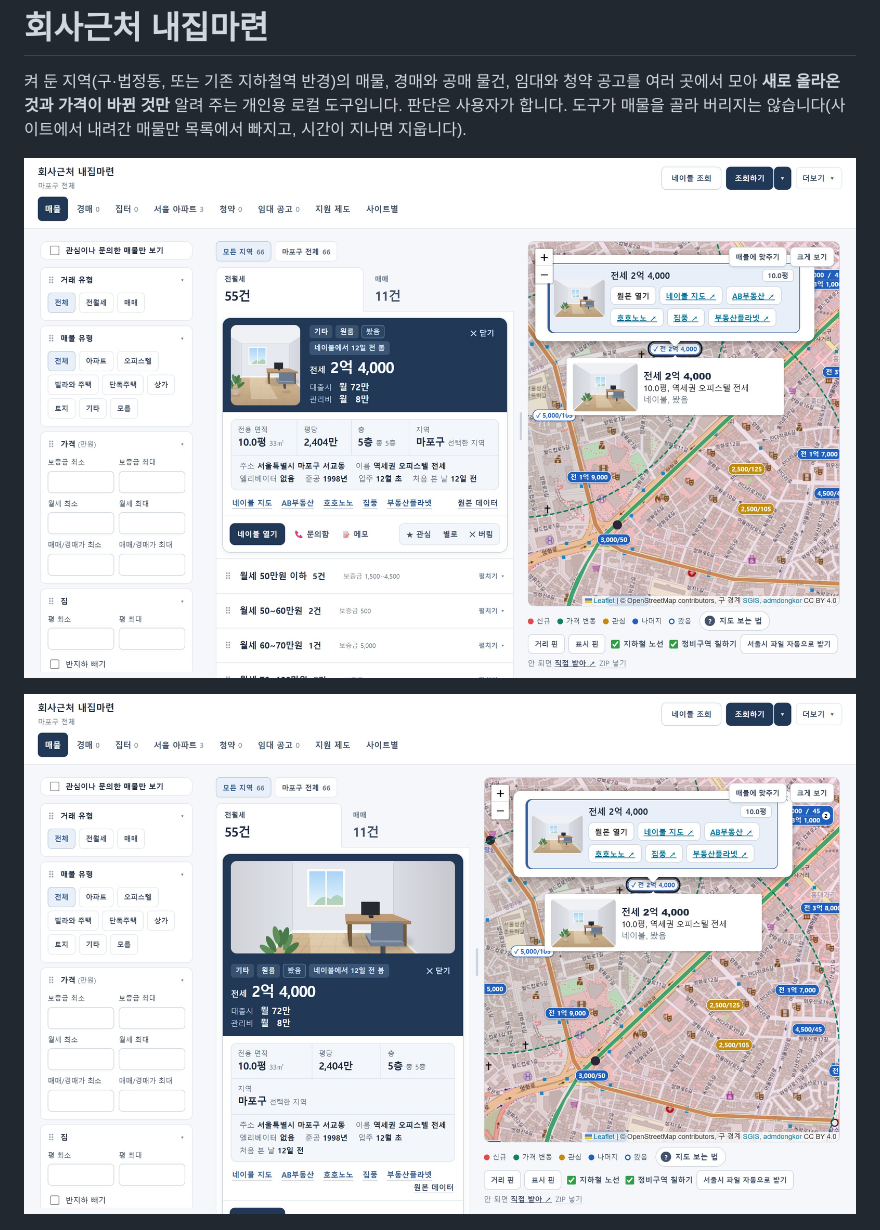
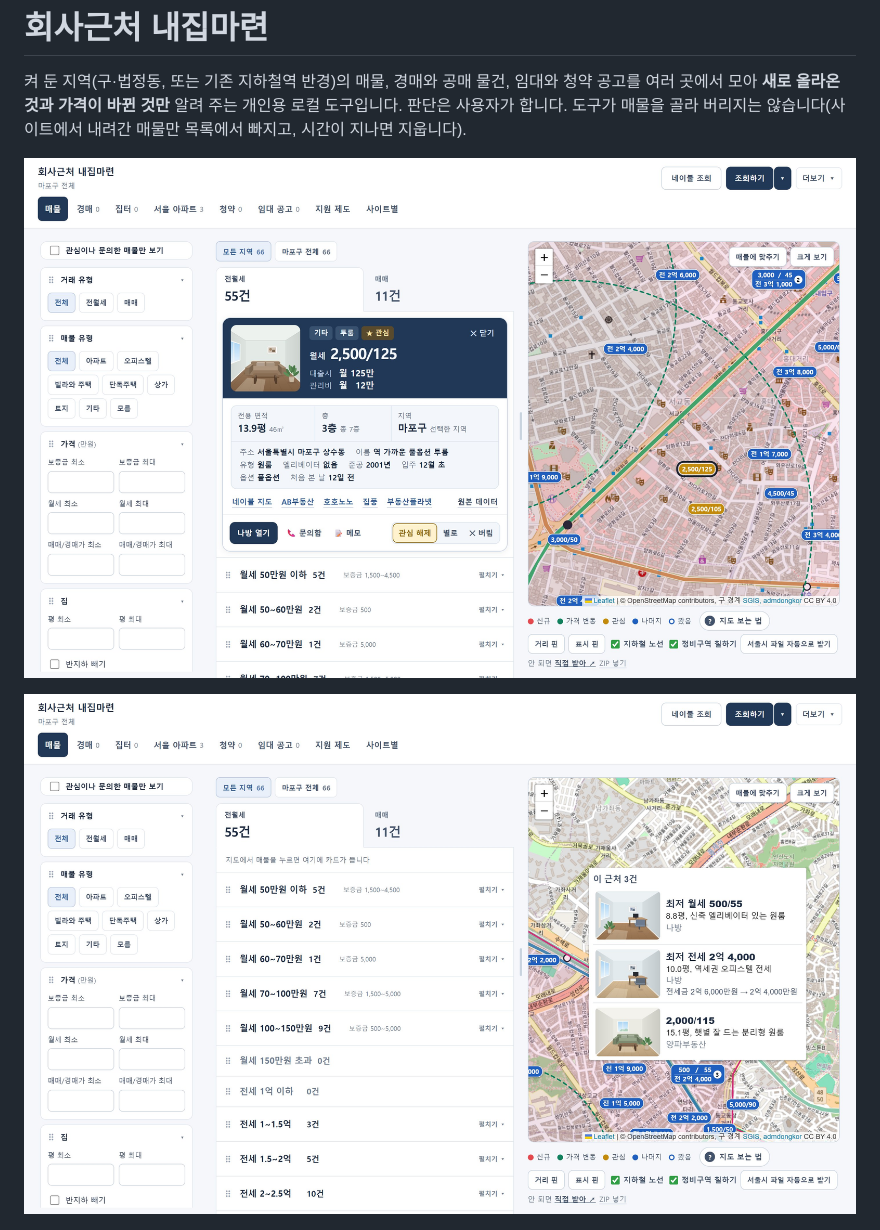
Before and after one commit to bedcoding/home-near-work, a Markdown page: README.md, the part around the change. Rendered like a GitHub page; pictures changed too: assets/readme/listings-cards.jpg (deleted), assets/readme/listings-picked.jpg (added), assets/readme/map-popup.jpg (deleted).

```diff
--- a/README.md
+++ b/README.md
@@ -4,9 +4,9 @@
 **새로 올라온 것과 가격이 바뀐 것만** 알려 주는 개인용 로컬 도구입니다.
 판단은 사용자가 합니다. 도구가 매물을 골라 버리지는 않습니다(사이트에서 내려간 매물만 목록에서 빠지고, 시간이 지나면 지웁니다).
 
-![매물 탭: 가격대로 묶은 목록, 지도에서 고른 매물 카드, 지도](assets/readme/listings-cards.jpg)
+![매물 탭: 가격대로 묶은 목록, 지도에서 고른 매물 카드, 지도](assets/readme/listings-picked.jpg)
 
-![지도에서 가격 표시를 눌러 연 말풍선](assets/readme/map-popup.jpg)
+![지도에서 가격 표시에 마우스를 올리면 뜨는 미리보기: 같은 자리 매물 세 건](assets/readme/map-tooltip.jpg)
 
 ![사이트별 탭: 사이트마다 모으는 범위와 받은 건수](assets/readme/sites.png)
 
```
Also changed, not shown: 1 other file.
